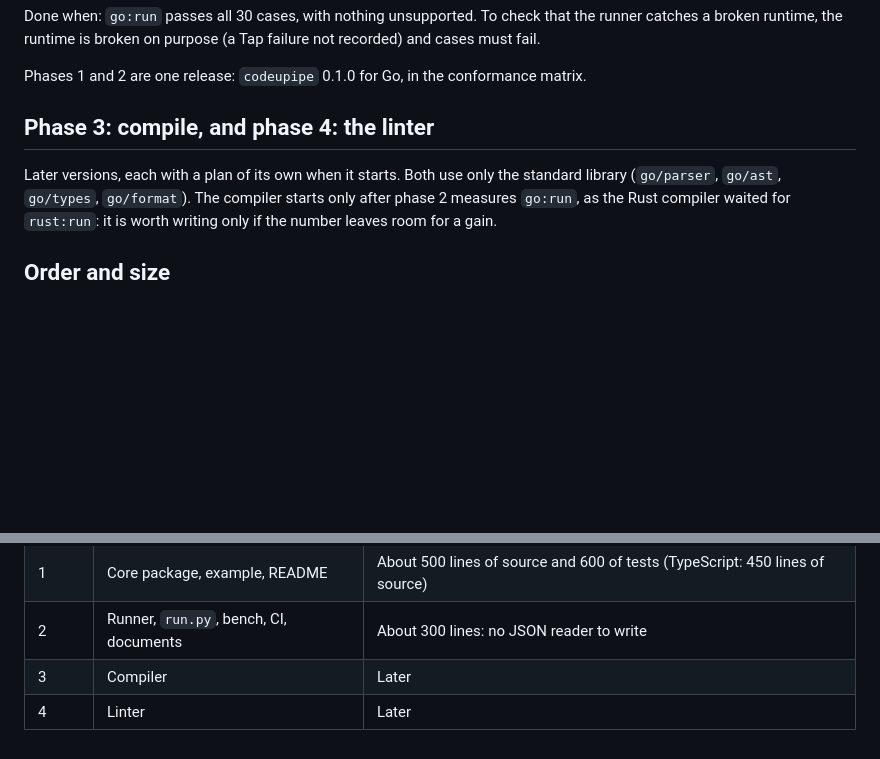
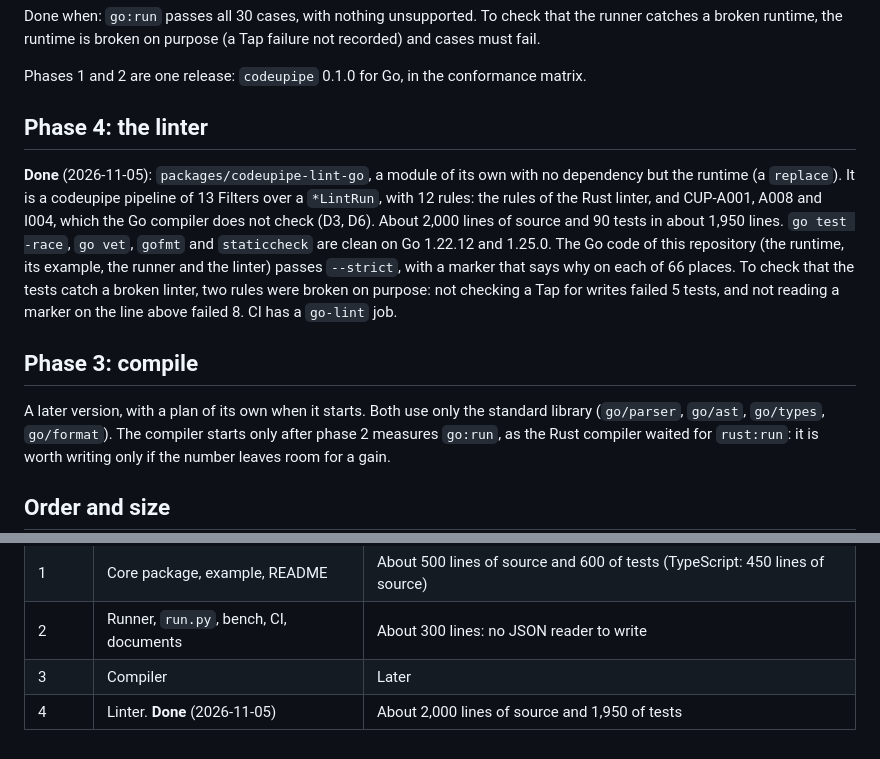
Before and after one commit to orchestrate-solutions/codeupipe, a Markdown page: docs/go-plan.md, 2 parts joined by grey strips. GitHub-like rendering; blank space fills up the shorter version.

Commit message:
docs(lint-go): the README of the Go linter, and phase 4 of the Go plan
Co-Authored-By: Claude Opus 5.5 <noreply@anthropic.com>

```diff
--- a/docs/go-plan.md
+++ b/docs/go-plan.md
@@ -424,9 +424,23 @@ that the runner catches a broken runtime, the runtime is broken on purpose
 Phases 1 and 2 are one release: `codeupipe` 0.1.0 for Go, in the conformance
 matrix.
 
-## Phase 3: compile, and phase 4: the linter
+## Phase 4: the linter
 
-Later versions, each with a plan of its own when it starts. Both use only the
+**Done** (2026-11-05): `packages/codeupipe-lint-go`, a module of its own
+with no dependency but the runtime (a `replace`). It is a codeupipe pipeline
+of 13 Filters over a `*LintRun`, with 12 rules: the rules of the Rust linter,
+and CUP-A001, A008 and I004, which the Go compiler does not check (D3, D6).
+About 2,000 lines of source and 90 tests in about 1,950 lines. `go test
+-race`, `go vet`, `gofmt` and `staticcheck` are clean on Go 1.22.12 and
+1.25.0. The Go code of this repository (the runtime, its example, the
+runner and the linter) passes `--strict`, with a marker that says why on
+each of 66 places. To check that the tests catch a broken linter, two rules
+were broken on purpose: not checking a Tap for writes failed 5 tests, and
+not reading a marker on the line above failed 8. CI has a `go-lint` job.
+
+## Phase 3: compile
+
+A later version, with a plan of its own when it starts. Both use only the
 standard library (`go/parser`, `go/ast`, `go/types`, `go/format`). The compiler
 starts only after phase 2 measures `go:run`, as the Rust compiler waited for
 `rust:run`: it is worth writing only if the number leaves room for a gain.
@@ -439,4 +453,4 @@ starts only after phase 2 measures `go:run`, as the Rust compiler waited for
 | 1 | Core package, example, README | About 500 lines of source and 600 of tests (TypeScript: 450 lines of source) |
 | 2 | Runner, `run.py`, bench, CI, documents | About 300 lines: no JSON reader to write |
 | 3 | Compiler | Later |
-| 4 | Linter | Later |
+| 4 | Linter. **Done** (2026-11-05) | About 2,000 lines of source and 1,950 of tests |
```
Also changed, not shown: packages/codeupipe-lint-go/README.md (added, +180 -0 lines).
